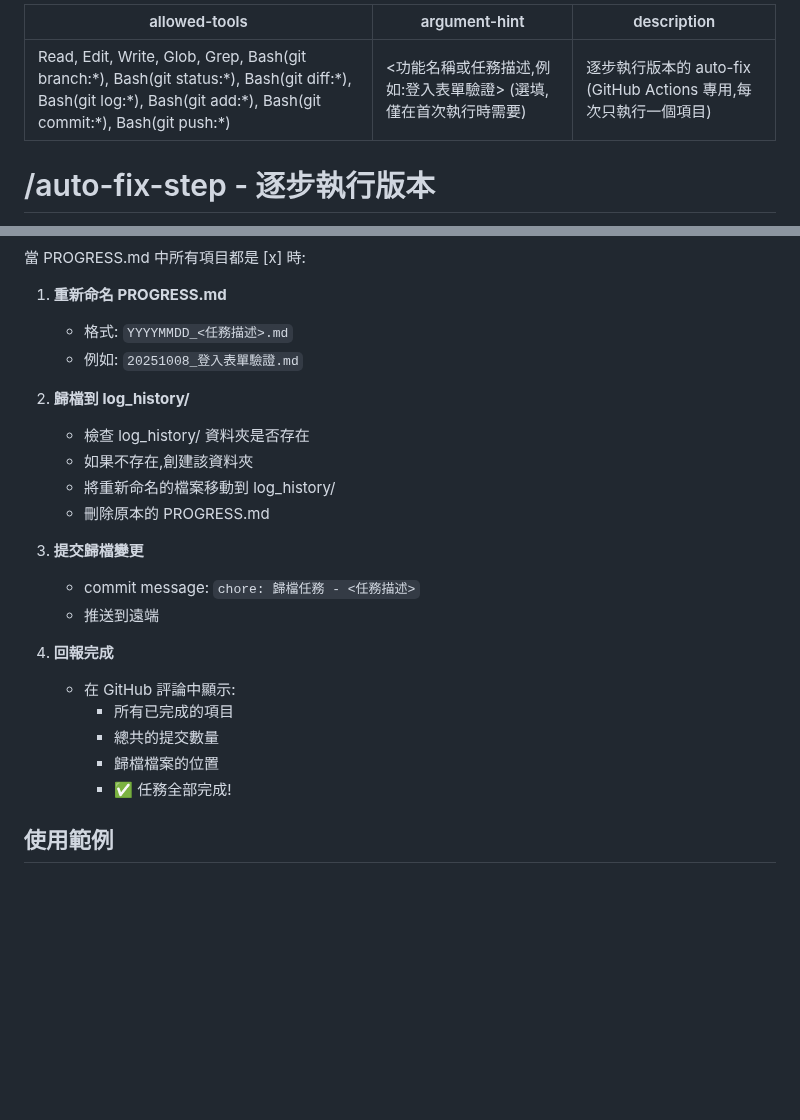
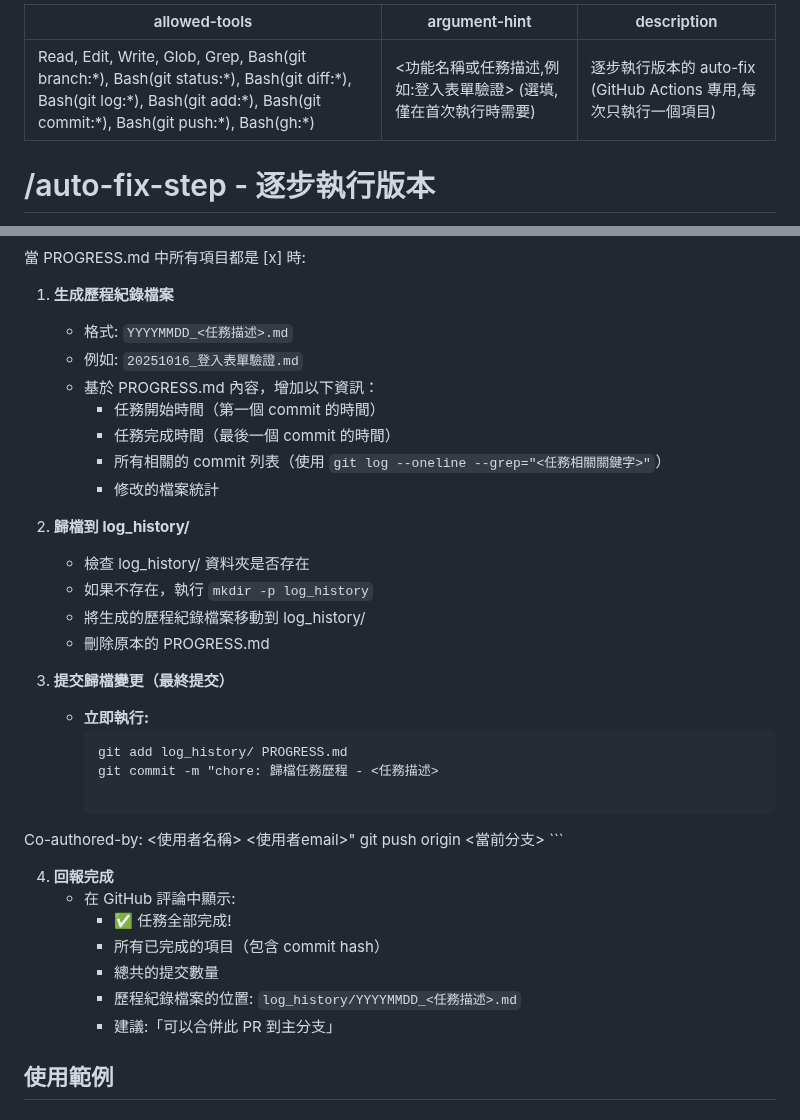
Before and after one commit to howard31526/taskmaster, a Markdown page: .claude/commands/auto-fix-step.md, 2 parts joined by grey strips. GitHub-like rendering; blank space fills up the shorter version.

````diff
--- a/.claude/commands/auto-fix-step.md
+++ b/.claude/commands/auto-fix-step.md
@@ -1,5 +1,5 @@
 ---
-allowed-tools: Read, Edit, Write, Glob, Grep, Bash(git branch:*), Bash(git status:*), Bash(git diff:*), Bash(git log:*), Bash(git add:*), Bash(git commit:*), Bash(git push:*)
+allowed-tools: Read, Edit, Write, Glob, Grep, Bash(git branch:*), Bash(git status:*), Bash(git diff:*), Bash(git log:*), Bash(git add:*), Bash(git commit:*), Bash(git push:*), Bash(gh:*)
 argument-hint: <功能名稱或任務描述,例如:登入表單驗證> (選填,僅在首次執行時需要)
 description: 逐步執行版本的 auto-fix (GitHub Actions 專用,每次只執行一個項目)
 ---
@@ -103,26 +139,38 @@ description: 逐步執行版本的 auto-fix (GitHub Actions 專用,每次只執
 
 當 PROGRESS.md 中所有項目都是 [x] 時:
 
-1. **重新命名 PROGRESS.md**
+1. **生成歷程紀錄檔案**
    - 格式: `YYYYMMDD_<任務描述>.md`
-   - 例如: `20251008_登入表單驗證.md`
+   - 例如: `20251016_登入表單驗證.md`
+   - 基於 PROGRESS.md 內容，增加以下資訊：
+     - 任務開始時間（第一個 commit 的時間）
+     - 任務完成時間（最後一個 commit 的時間）
+     - 所有相關的 commit 列表（使用 `git log --oneline --grep="<任務相關關鍵字>"`）
+     - 修改的檔案統計
 
 2. **歸檔到 log_history/**
    - 檢查 log_history/ 資料夾是否存在
-   - 如果不存在,創建該資料夾
-   - 將重新命名的檔案移動到 log_history/
+   - 如果不存在，執行 `mkdir -p log_history`
+   - 將生成的歷程紀錄檔案移動到 log_history/
    - 刪除原本的 PROGRESS.md
 
-3. **提交歸檔變更**
-   - commit message: `chore: 歸檔任務 - <任務描述>`
-   - 推送到遠端
+3. **提交歸檔變更（最終提交）**
+   - **立即執行:**
+     ```bash
+     git add log_history/ PROGRESS.md
+     git commit -m "chore: 歸檔任務歷程 - <任務描述>
+
+Co-authored-by: <使用者名稱> <使用者email>"
+     git push origin <當前分支>
+     ```
 
 4. **回報完成**
    - 在 GitHub 評論中顯示:
-     - 所有已完成的項目
+     - ✅ 任務全部完成!
+     - 所有已完成的項目（包含 commit hash）
      - 總共的提交數量
-     - 歸檔檔案的位置
-     - ✅ 任務全部完成!
+     - 歷程紀錄檔案的位置: `log_history/YYYYMMDD_<任務描述>.md`
+     - 建議:「可以合併此 PR 到主分支」
 
 ## 使用範例
 
````
Also changed, not shown: other parts of .claude/commands/auto-fix-step.md (+84 -20 lines).
